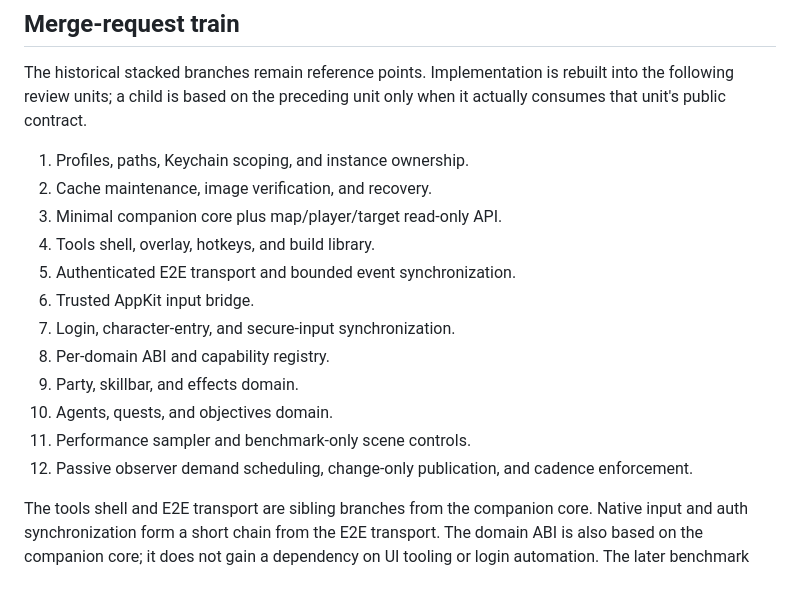
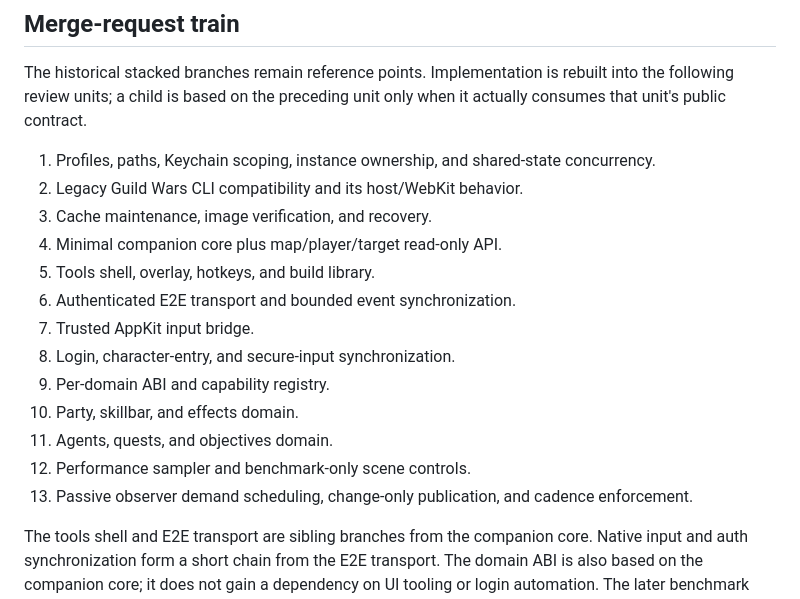
Before and after one commit to jean-humann/gwnative, a Markdown page: docs/game-api-capabilities.md, the part around the change. Drawn GitHub-style.

Commit message:
docs(api): split profile and compatibility units

```diff
--- a/docs/game-api-capabilities.md
+++ b/docs/game-api-capabilities.md
@@ -163,18 +163,20 @@ The historical stacked branches remain reference points. Implementation is
 rebuilt into the following review units; a child is based on the preceding
 unit only when it actually consumes that unit's public contract.
 
-1. Profiles, paths, Keychain scoping, and instance ownership.
-2. Cache maintenance, image verification, and recovery.
-3. Minimal companion core plus map/player/target read-only API.
-4. Tools shell, overlay, hotkeys, and build library.
-5. Authenticated E2E transport and bounded event synchronization.
-6. Trusted AppKit input bridge.
-7. Login, character-entry, and secure-input synchronization.
-8. Per-domain ABI and capability registry.
-9. Party, skillbar, and effects domain.
-10. Agents, quests, and objectives domain.
-11. Performance sampler and benchmark-only scene controls.
-12. Passive observer demand scheduling, change-only publication, and cadence
+1. Profiles, paths, Keychain scoping, instance ownership, and shared-state
+   concurrency.
+2. Legacy Guild Wars CLI compatibility and its host/WebKit behavior.
+3. Cache maintenance, image verification, and recovery.
+4. Minimal companion core plus map/player/target read-only API.
+5. Tools shell, overlay, hotkeys, and build library.
+6. Authenticated E2E transport and bounded event synchronization.
+7. Trusted AppKit input bridge.
+8. Login, character-entry, and secure-input synchronization.
+9. Per-domain ABI and capability registry.
+10. Party, skillbar, and effects domain.
+11. Agents, quests, and objectives domain.
+12. Performance sampler and benchmark-only scene controls.
+13. Passive observer demand scheduling, change-only publication, and cadence
     enforcement.
 
 The tools shell and E2E transport are sibling branches from the companion
```
